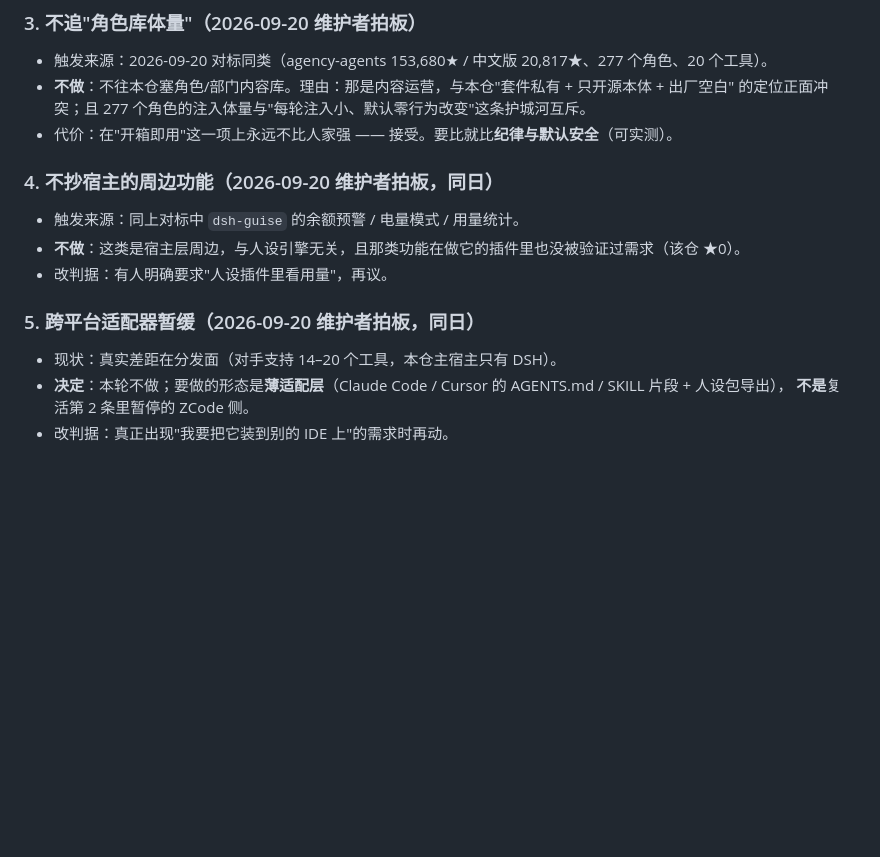
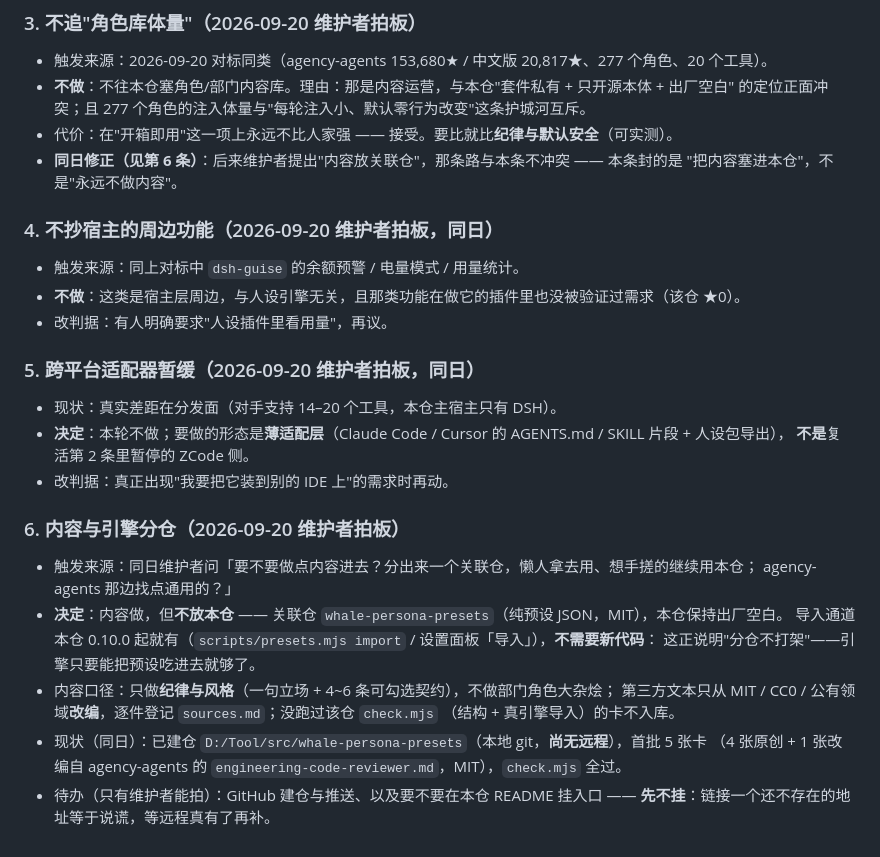
Before and after one commit to shenA2024/whale-persona, a Markdown page: docs/维护状态.md, the part around the change. Drawn GitHub-style; blank space fills up the shorter version.

Commit message:
docs(维护状态): 记录内容与引擎分仓的取舍（关联仓 whale-persona-presets）
触发来源：2026-09-20 维护者提出「做点内容 / 分一个关联仓 / 从 agency-agents 找通用的」。
本仓仍保持出厂空白，内容走关联仓（纯预设 JSON）；导入通道 0.10.0 起已有，无需新代码。

```diff
--- a/docs/维护状态.md
+++ b/docs/维护状态.md
@@ -33,6 +33,8 @@
 - **不做**：不往本仓塞角色/部门内容库。理由：那是内容运营，与本仓"套件私有 + 只开源本体 + 出厂空白"
   的定位正面冲突；且 277 个角色的注入体量与"每轮注入小、默认零行为改变"这条护城河互斥。
 - 代价：在"开箱即用"这一项上永远不比人家强 —— 接受。要比就比**纪律与默认安全**（可实测）。
+- **同日修正（见第 6 条）**：后来维护者提出"内容放关联仓"，那条路与本条不冲突 —— 本条封的是
+  "把内容塞进本仓"，不是"永远不做内容"。
 
 ### 4. 不抄宿主的周边功能（2026-09-20 维护者拍板，同日）
 
@@ -46,3 +48,18 @@
 - **决定**：本轮不做；要做的形态是**薄适配层**（Claude Code / Cursor 的 AGENTS.md / SKILL 片段 + 人设包导出），
   **不是**复活第 2 条里暂停的 ZCode 侧。
 - 改判据：真正出现"我要把它装到别的 IDE 上"的需求时再动。
+
+### 6. 内容与引擎分仓（2026-09-20 维护者拍板）
+
+- 触发来源：同日维护者问「要不要做点内容进去？分出来一个关联仓，懒人拿去用、想手搓的继续用本仓；
+  agency-agents 那边找点通用的？」
+- **决定**：内容做，但**不放本仓** —— 关联仓 `whale-persona-presets`（纯预设 JSON，MIT），本仓保持出厂空白。
+  导入通道本仓 0.10.0 起就有（`scripts/presets.mjs import` / 设置面板「导入」），**不需要新代码**：
+  这正说明"分仓不打架"——引擎只要能把预设吃进去就够了。
+- 内容口径：只做**纪律与风格**（一句立场 + 4~6 条可勾选契约），不做部门角色大杂烩；
+  第三方文本只从 MIT / CC0 / 公有领域**改编**，逐件登记 `sources.md`；没跑过该仓 `check.mjs`
+  （结构 + 真引擎导入）的卡不入库。
+- 现状（同日）：已建仓 `D:/Tool/src/whale-persona-presets`（本地 git，**尚无远程**），首批 5 张卡
+  （4 张原创 + 1 张改编自 agency-agents 的 `engineering-code-reviewer.md`，MIT），`check.mjs` 全过。
+- 待办（只有维护者能拍）：GitHub 建仓与推送、以及要不要在本仓 README 挂入口 ——
+  **先不挂**：链接一个还不存在的地址等于说谎，等远程真有了再补。
```
